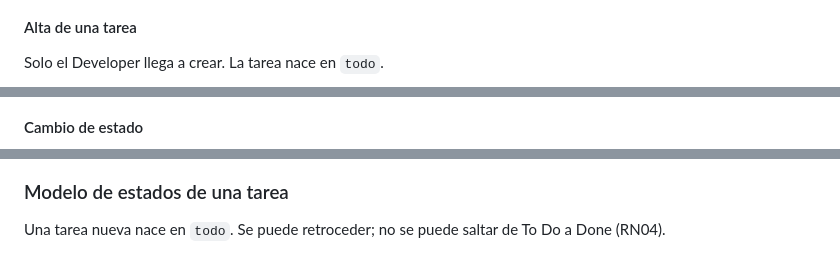
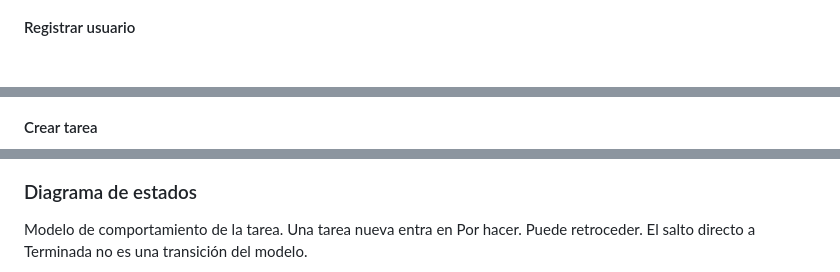
Before and after one commit to moisescb123/TaskFlowDevops, a Markdown page: README.md, 3 parts joined by grey strips. GitHub-like rendering; blank space fills up the shorter version.

````diff
--- a/README.md
+++ b/README.md
@@ -226,8 +180,6 @@ flowchart TD
 ```
 
-#### Alta de una tarea
-
-Solo el Developer llega a crear. La tarea nace en `todo`.
+#### Registrar usuario
 
 ```mermaid
 flowchart TD
@@ -246,6 +195,6 @@ flowchart TD
 ```
 
-#### Cambio de estado
+#### Crear tarea
 
 ```mermaid
 flowchart TD
@@ -280,8 +230,8 @@ flowchart TD
 ```
 
-### Modelo de estados de una tarea
+### Diagrama de estados
 
-Una tarea nueva nace en `todo`. Se puede retroceder; no se puede saltar de To Do a Done (RN04).
+Modelo de comportamiento de la tarea. Una tarea nueva entra en Por hacer. Puede retroceder. El salto directo a Terminada no es una transición del modelo.
 
 ```mermaid
 stateDiagram-v2
````
Also changed, not shown: other parts of README.md (+213 -206 lines).
